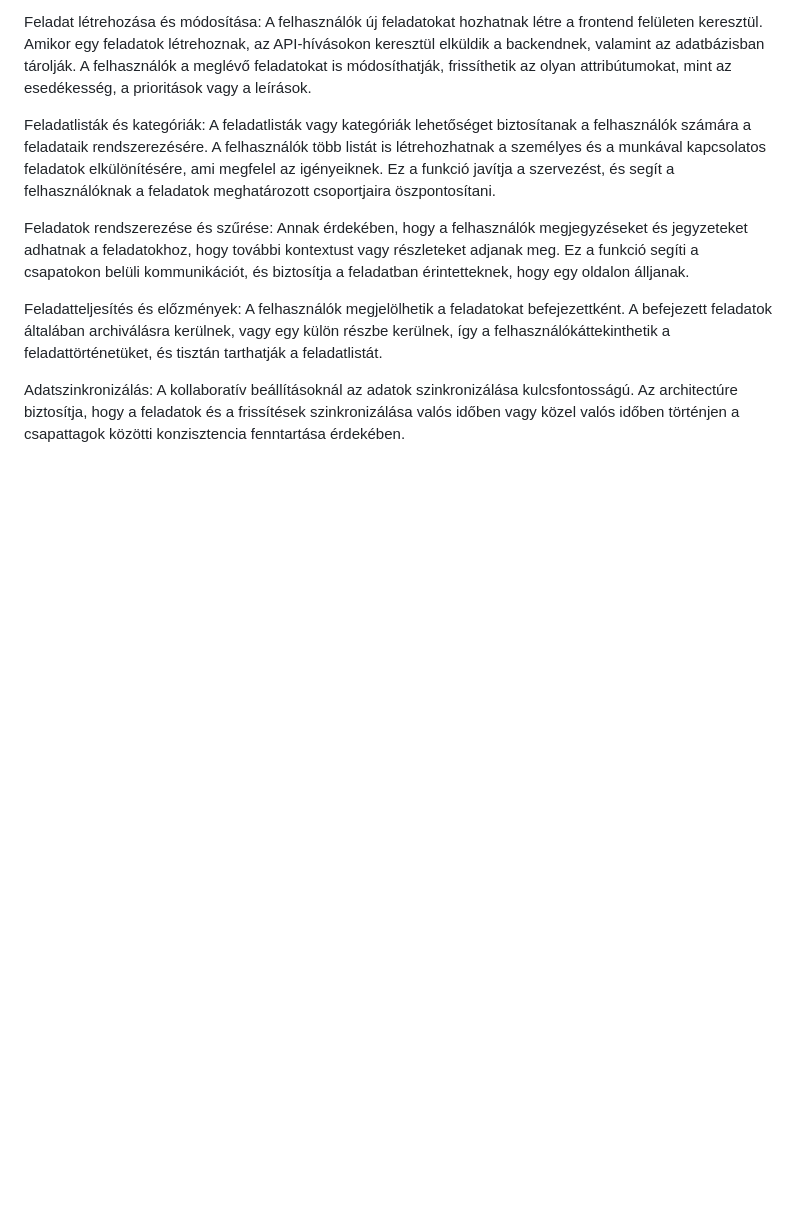
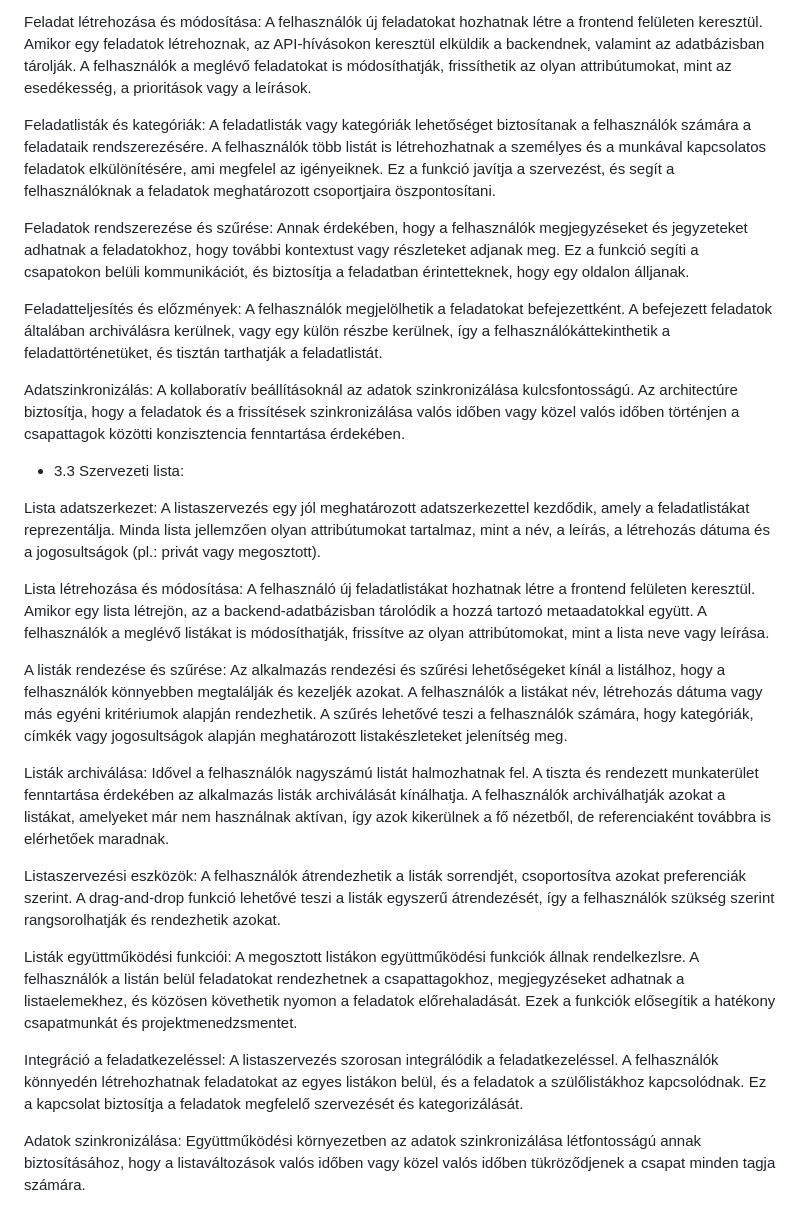
Before and after one commit to barathymarcell/todolist, a Markdown page: DOCS/rendterv.md, the part around the change. Rendered like a GitHub page; blank space fills up the shorter version.

Commit message:
Organizational list in rendterv.md was added

```diff
--- a/DOCS/rendterv.md
+++ b/DOCS/rendterv.md
@@ -122,3 +122,21 @@ Feladatok rendszerezése és szűrése: Annak érdekében, hogy a felhasználók
 Feladatteljesítés és előzmények: A felhasználók megjelölhetik a feladatokat befejezettként. A befejezett feladatok általában archiválásra kerülnek, vagy egy külön részbe kerülnek, így a felhasználókáttekinthetik a feladattörténetüket, és tisztán tarthatják a feladatlistát.
 
 Adatszinkronizálás: A kollaboratív beállításoknál az adatok szinkronizálása kulcsfontosságú. Az architectúre biztosítja, hogy a feladatok és a frissítések szinkronizálása valós időben vagy közel valós időben történjen a csapattagok közötti konzisztencia fenntartása érdekében.
+
+- 3.3 Szervezeti lista:
+
+Lista adatszerkezet: A listaszervezés egy jól meghatározott adatszerkezettel kezdődik, amely a feladatlistákat reprezentálja. Minda lista jellemzően olyan attribútumokat tartalmaz, mint a név, a leírás, a létrehozás dátuma és a jogosultságok (pl.: privát vagy megosztott).
+
+Lista létrehozása és módosítása: A felhasználó új feladatlistákat hozhatnak létre a frontend felületen keresztül. Amikor egy lista létrejön, az a backend-adatbázisban tárolódik a hozzá tartozó metaadatokkal együtt. A felhasználók a meglévő listákat is módosíthatják, frissítve az olyan attribútomokat, mint a lista neve vagy leírása.
+
+A listák rendezése és szűrése: Az alkalmazás rendezési és szűrési lehetőségeket kínál a listálhoz, hogy a felhasználók könnyebben megtalálják és kezeljék azokat. A felhasználók a listákat név, létrehozás dátuma vagy más egyéni kritériumok alapján rendezhetik. A szűrés lehetővé teszi a felhasználók számára, hogy kategóriák, címkék vagy jogosultságok alapján meghatározott listakészleteket jelenítség meg.
+
+Listák archiválása: Idővel a felhasználók nagyszámú listát halmozhatnak fel. A tiszta és rendezett munkaterület fenntartása érdekében az alkalmazás listák archiválását kínálhatja. A felhasználók archiválhatják azokat a listákat, amelyeket már nem használnak aktívan, így azok kikerülnek a fő nézetből, de referenciaként továbbra is elérhetőek maradnak.
+
+Listaszervezési eszközök: A felhasználók átrendezhetik a listák sorrendjét, csoportosítva azokat preferenciák szerint. A drag-and-drop funkció lehetővé teszi a listák egyszerű átrendezését, így a felhasználók szükség szerint rangsorolhatják és rendezhetik azokat.
+
+Listák együttműködési funkciói: A megosztott listákon együttműködési funkciók állnak rendelkezlsre. A felhasználók a listán belül feladatokat rendezhetnek a csapattagokhoz, megjegyzéseket adhatnak a listaelemekhez, és közösen követhetik nyomon a feladatok előrehaladását. Ezek a funkciók elősegítik a hatékony csapatmunkát és projektmenedzsmentet.
+
+Integráció a feladatkezeléssel: A listaszervezés szorosan integrálódik a  feladatkezeléssel. A felhasználók könnyedén létrehozhatnak feladatokat az egyes listákon belül, és a feladatok a szülőlistákhoz kapcsolódnak. Ez a kapcsolat biztosítja a feladatok megfelelő szervezését és kategorizálását.
+
+Adatok szinkronizálása: Együttműködési környezetben az adatok szinkronizálása létfontosságú annak biztosításához, hogy a listaváltozások valós időben vagy közel valós időben tükröződjenek a csapat minden tagja számára.
```
